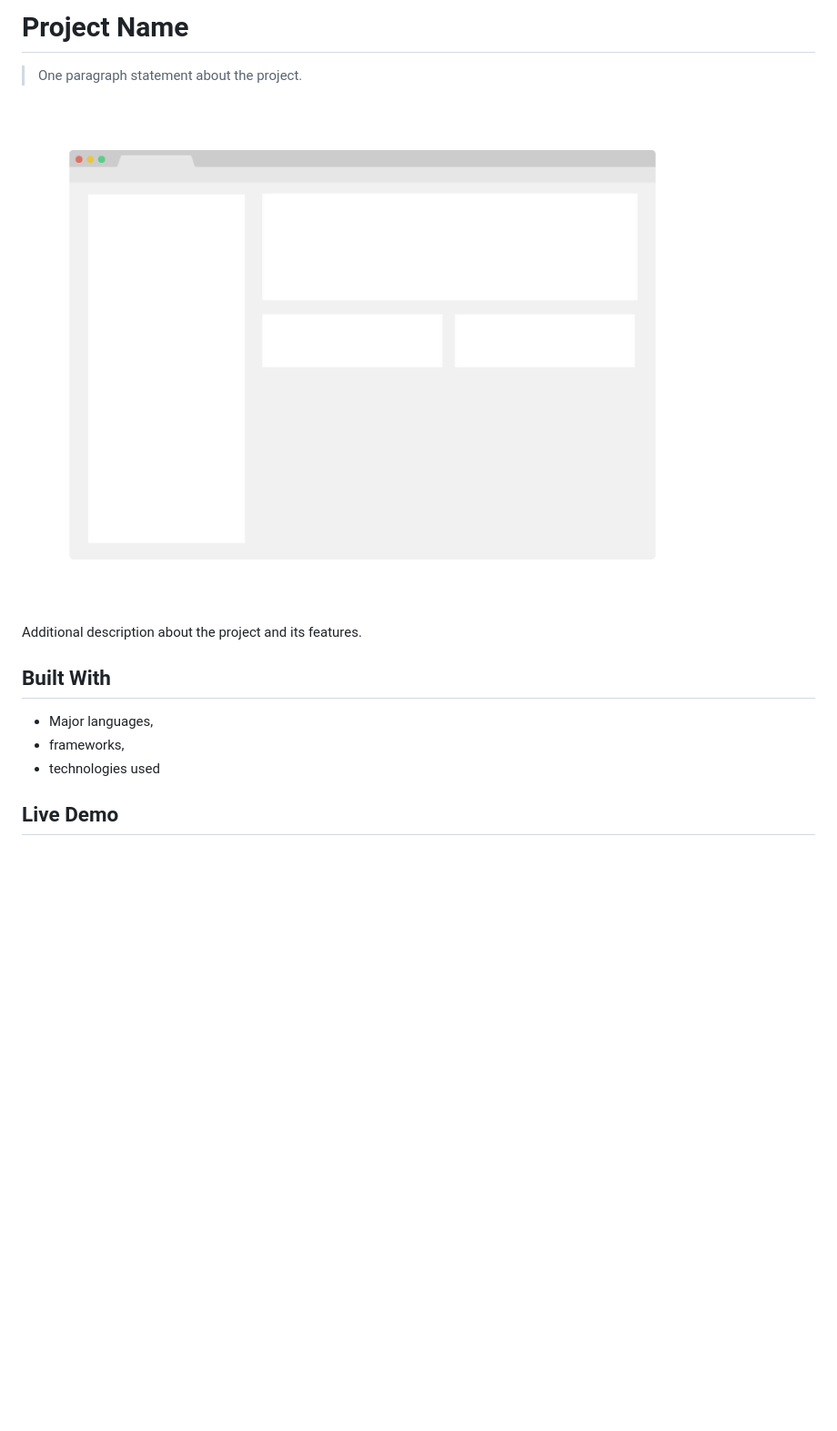
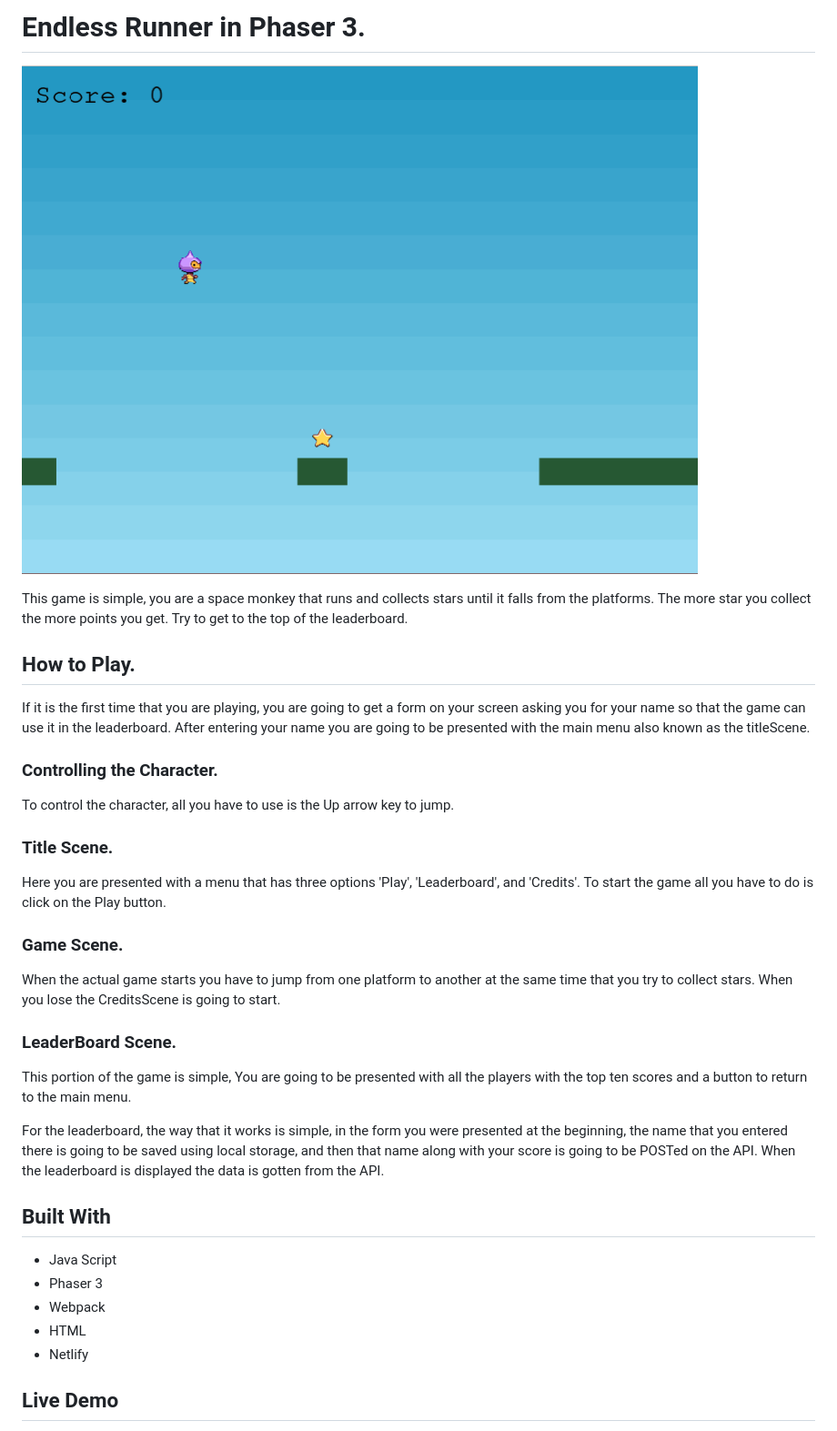
Before and after one commit to balerum03/Platform-game-JS, a Markdown page: README.md, the part around the change printed below. Shown: that part at 91% size. Drawn GitHub-style; pictures changed too: app_screenshot.png; blank space fills up the shorter version.

Commit message:
Readme file has been updated and unused files deleted

```diff
--- a/README.md
+++ b/README.md
@@ -1,16 +1,39 @@
-# Project Name
-
-> One paragraph statement about the project.
+# Endless Runner in Phaser 3.
 
 ![screenshot](./app_screenshot.png)
 
-Additional description about the project and its features.
+This game is simple, you are a space monkey that runs and collects stars until it falls from the platforms. The more star you collect the more points you get. Try to get to the top of the leaderboard.
+
+## How to Play.
+
+If it is the first time that you are playing, you are going to get a form on your screen asking you for your name so that the game can use it in the leaderboard.
+After entering your name you are going to be presented with the main menu also known as the titleScene.
+
+### Controlling the Character.
+
+To control the character, all you have to use is the Up arrow key to jump.
+
+### Title Scene.
+
+Here you are presented with a menu that has three options 'Play', 'Leaderboard', and 'Credits'. To start the game all you have to do is click on the Play button.
+
+### Game Scene.
+
+When the actual game starts you have to jump from one platform to another at the same time that you try to collect stars. When you lose the CreditsScene is going to start.
+
+### LeaderBoard Scene.
+
+This portion of the game is simple, You are going to be presented with all the players with the top ten scores and a button to return to the main menu.
+
+For the leaderboard, the way that it works is simple, in the form you were presented at the beginning, the name that you entered there is going to be saved using local storage, and then that name along with your score is going to be POSTed on the API. When the leaderboard is displayed the data is gotten from the API.
 
 ## Built With
 
-- Major languages,
-- frameworks,
-- technologies used
+- Java Script
+- Phaser 3
+- Webpack
+- HTML
+- Netlify
 
 ## Live Demo
 
```
Also changed, not shown: other parts of README.md (+10 -39 lines), dist/1344cabbbf6c61010d6ead4118219e91.png (deleted), dist/18a7191678e558c5519c3e330eff5f85.png (deleted), 2 other files.
